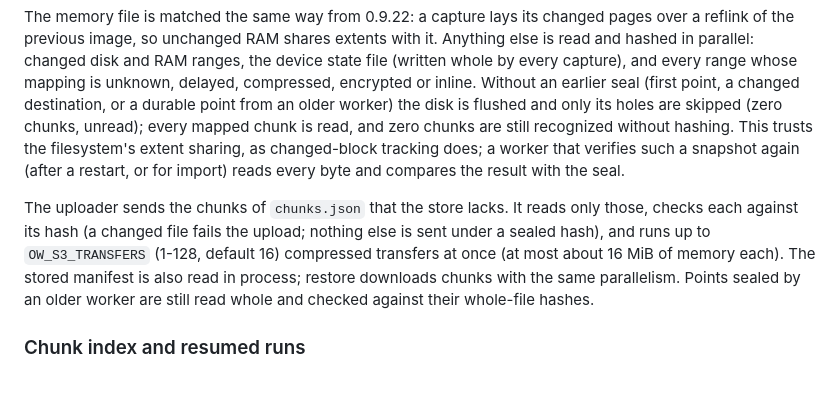
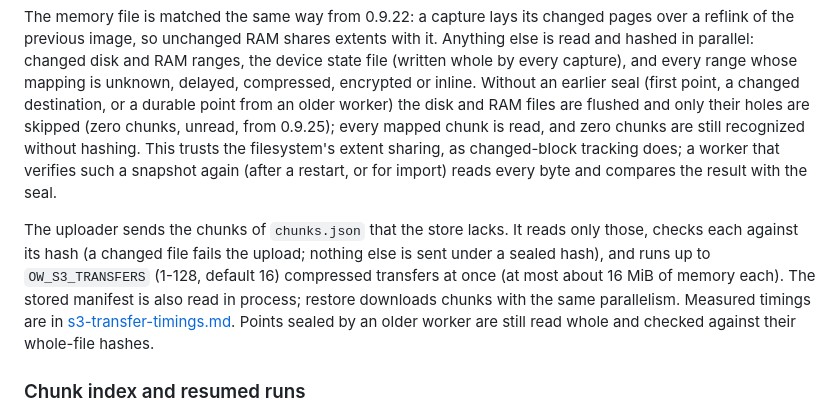
Before and after one commit to sebassdc/open-workspaces, a Markdown page: docs/RECOVERY.md, the part around the change. Rendered like a GitHub page; blank space fills up the shorter version.

Commit message:
Record S3 transfer timings before and after
Co-Authored-By: Claude Opus 5.5 <noreply@anthropic.com>
Claude-Session: https://claude.ai/code/session_01JHnEX3666CPAMqhLjfscm1

```diff
--- a/docs/RECOVERY.md
+++ b/docs/RECOVERY.md
@@ -129,8 +129,9 @@ it. Anything else is read and hashed in parallel: changed disk and RAM ranges, t
 device state file (written whole by every capture), and every range whose
 mapping is unknown, delayed, compressed, encrypted or inline. Without an earlier
 seal (first point, a changed destination, or a durable point from an older
-worker) the disk is flushed and only its holes are skipped (zero chunks, unread);
-every mapped chunk is read, and zero chunks are still recognized without hashing. This trusts the
+worker) the disk and RAM files are flushed and only their holes are skipped (zero
+chunks, unread, from 0.9.25); every mapped chunk is read, and zero chunks are still
+recognized without hashing. This trusts the
 filesystem's extent sharing, as changed-block tracking does; a worker that
 verifies such a snapshot again (after a restart, or for import) reads every byte
 and compares the result with the seal.
@@ -140,7 +141,8 @@ only those, checks each against its hash (a changed file fails the upload; nothi
 else is sent under a sealed hash), and runs up to `OW_S3_TRANSFERS` (1-128,
 default 16) compressed transfers at once (at most about 16 MiB of memory each).
 The stored manifest is also read in process; restore downloads chunks with the
-same parallelism. Points sealed by an older worker are still
+same parallelism. Measured timings are in
+[s3-transfer-timings.md](experiments/s3-transfer-timings.md). Points sealed by an older worker are still
 read whole and checked against their whole-file hashes.
 
 ### Chunk index and resumed runs
```
Also changed, not shown: docs/experiments/s3-transfer-timings.md (added, +102 -0 lines).
